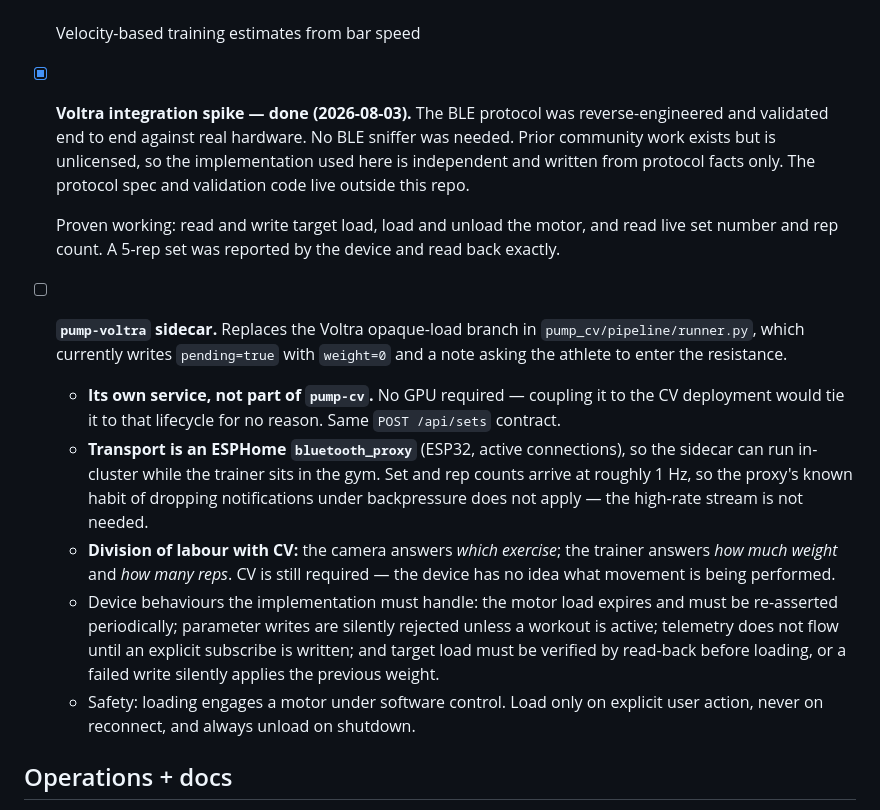
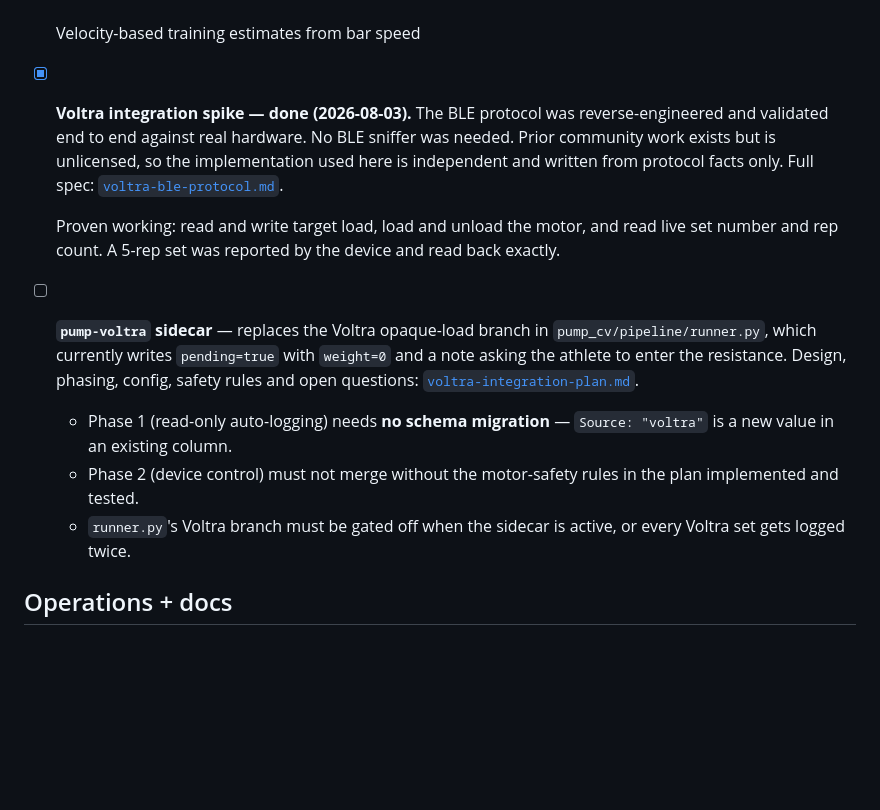
Before and after one commit to rwlove/PUMP, a Markdown page: docs/cv-autolog-todo.md, the part around the change. GitHub-like rendering; blank space fills up the shorter version.

```diff
--- a/docs/cv-autolog-todo.md
+++ b/docs/cv-autolog-todo.md
@@ -110,33 +110,23 @@ as of `pump-v0.0.82` / `pump-cv-v0.3.0`. Companion to
   reverse-engineered and validated end to end against real hardware. No BLE
   sniffer was needed. Prior community work exists but is unlicensed, so the
   implementation used here is independent and written from protocol facts only.
-  The protocol spec and validation code live outside this repo.
+  Full spec: [`voltra-ble-protocol.md`](voltra-ble-protocol.md).
 
   Proven working: read and write target load, load and unload the motor, and read
   live set number and rep count. A 5-rep set was reported by the device and read
   back exactly.
 
-- [ ] **`pump-voltra` sidecar.** Replaces the Voltra opaque-load branch in
+- [ ] **`pump-voltra` sidecar** — replaces the Voltra opaque-load branch in
   `pump_cv/pipeline/runner.py`, which currently writes `pending=true` with
   `weight=0` and a note asking the athlete to enter the resistance.
-  - **Its own service, not part of `pump-cv`.** No GPU required — coupling it to
-    the CV deployment would tie it to that lifecycle for no reason. Same
-    `POST /api/sets` contract.
-  - **Transport is an ESPHome `bluetooth_proxy`** (ESP32, active connections), so
-    the sidecar can run in-cluster while the trainer sits in the gym. Set and rep
-    counts arrive at roughly 1 Hz, so the proxy's known habit of dropping
-    notifications under backpressure does not apply — the high-rate stream is not
-    needed.
-  - **Division of labour with CV:** the camera answers *which exercise*; the
-    trainer answers *how much weight* and *how many reps*. CV is still required —
-    the device has no idea what movement is being performed.
-  - Device behaviours the implementation must handle: the motor load expires and
-    must be re-asserted periodically; parameter writes are silently rejected
-    unless a workout is active; telemetry does not flow until an explicit
-    subscribe is written; and target load must be verified by read-back before
-    loading, or a failed write silently applies the previous weight.
-  - Safety: loading engages a motor under software control. Load only on explicit
-    user action, never on reconnect, and always unload on shutdown.
+  Design, phasing, config, safety rules and open questions:
+  [`voltra-integration-plan.md`](voltra-integration-plan.md).
+  - Phase 1 (read-only auto-logging) needs **no schema migration** — `Source:
+    "voltra"` is a new value in an existing column.
+  - Phase 2 (device control) must not merge without the motor-safety rules in the
+    plan implemented and tested.
+  - `runner.py`'s Voltra branch must be gated off when the sidecar is active, or
+    every Voltra set gets logged twice.
 
 ## Operations + docs
 
```
Also changed, not shown: docs/voltra-ble-protocol.md (added, +227 -0 lines), docs/voltra-integration-plan.md (added, +273 -0 lines).
